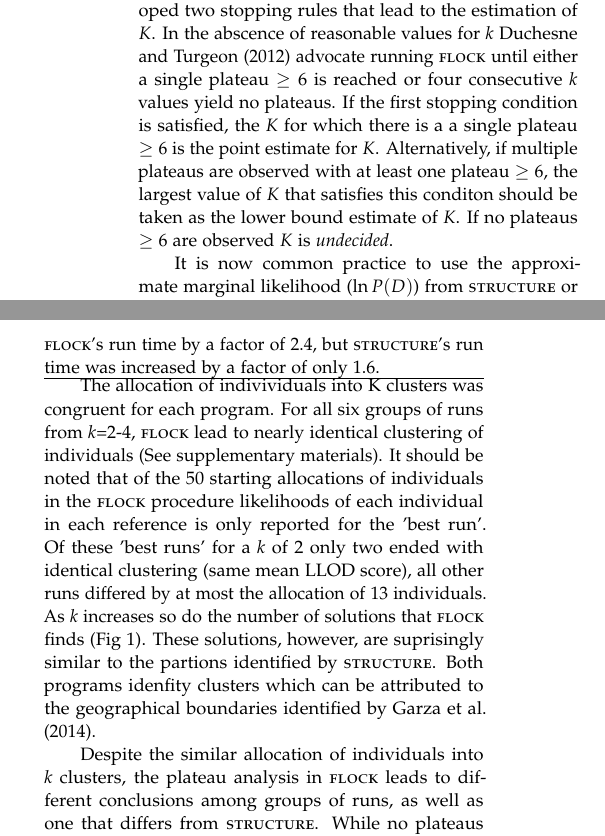
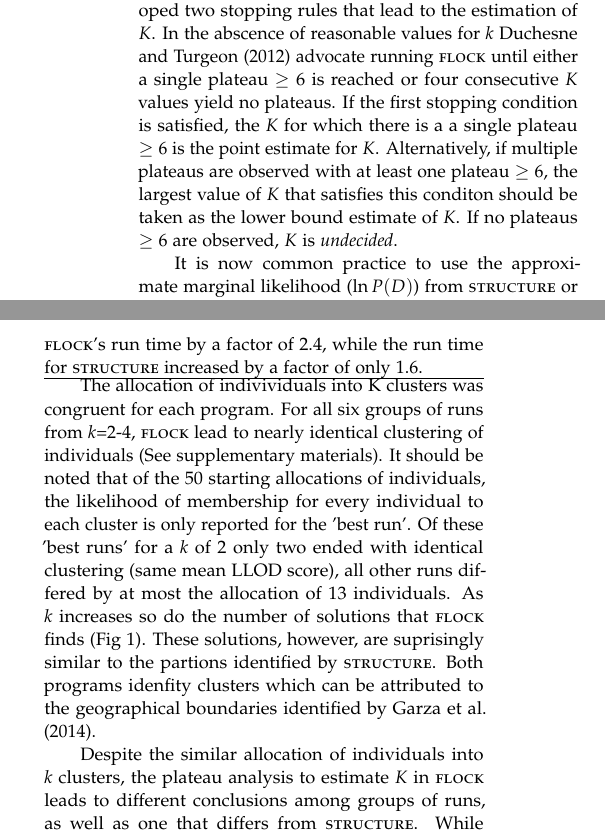
Before and after one commit to eriqande/flock-comment, a LaTeX paper (tex/flock-comment-main.tex, which reads tex/author-title-etc.tex, tex/main-body-text.tex): two parts of the columns of page 4 of 8, joined at a grey line, cut so that both start at the same text. Compiled offline with pdfLaTeX; a missing bibliography style is replaced by a similar one.

Commit message:
minor edits

```diff
--- a/tex/author-title-etc.tex
+++ b/tex/author-title-etc.tex
@@ -6,14 +6,14 @@
 
 % redefine this to make author list. Note affiliation symbols are done manually.
 % All caps tends to look better
-\newcommand{\myAuthors}{ ERIC C.~ANDERSON$^{*,\dagger,\S}$ and PATRICK BARRY$^\ddag$}
+\newcommand{\myAuthors}{ ERIC C.~ANDERSON$^{*,\dagger,\S}$ and PATRICK D. BARRY$^\ddag$}
 
 % redefine to make the affiliation list.  Note symbols are done manually
 \newcommand{\myAffiliations}{$^*$Fisheries Ecology Division,
     Southwest Fisheries Science Center, National Marine Fisheries Service, NOAA,
     110 Shaffer Road,
     Santa Cruz, CA 95060, USA, $^\dagger$Department of Applied Math and Statistics, University of
-California, Santa Cruz, CA, $^\ddag$University of Alaska, Fairbanks, Fisheries Academic Program,
+California, Santa Cruz, CA, $^\ddag$University of Alaska, Fairbanks, School of Fisheries and Ocean Science,
 17101 Point Lena Loop Rd.,
 Juneau, AK 99801, USA }
 
--- a/tex/main-body-text.tex
+++ b/tex/main-body-text.tex
@@ -287,12 +287,11 @@ are indicated by the same mean LLOD score and
 are referred to as a plateau. The plateau record is a list of how many runs ended up at these different solutions.
 \citet{Duc&Tur2012} developed two stopping rules that lead to the estimation of $K$. In the abscence of
 reasonable values for $k$ \citet{Duc&Tur2012} advocate running  {\sc flock} until either a single plateau
-$\geq 6$  is reached or four consecutive $k$ values yield no plateaus. If the first stopping condition is satisfied,
+$\geq 6$  is reached or four consecutive $K$ values yield no plateaus. If the first stopping condition is satisfied,
 the $K$ for which there is a a single plateau $\geq 6$ is the point estimate for $K$. Alternatively,
 if multiple plateaus are observed with at least one plateau $\geq 6$, the largest value of $K$ that satisfies
-this conditon should be taken as the lower bound estimate of $K$. If no plateaus $\geq 6$ are observed $K$
+this conditon should be taken as the lower bound estimate of $K$. If no plateaus $\geq 6$ are observed, $K$
 is \textit{undecided}.
-
 
 
 It is now common practice to use the approximate marginal likelihood ($\ln P(D)$) from {\sc structure}
@@ -308,16 +307,15 @@ Run times were relatively short for both programs. {\sc flock}
 required 1133 minutes to complete all the runs, averaging 188.8 minutes for
 each of six groups of runs over $K$ from 2 to 6. {\sc structure} completed all the runs in
 486 minutes with each of the six groups of runs averaging 80.8 minutes. Increasing
-$K$ from of 2 to 6 increased {\sc flock}'s run time by a factor of 2.4, but {\sc structure}'s
-run time was increased by a factor of only 1.6.
+$K$ from of 2 to 6 increased {\sc flock}'s run time by a factor of 2.4, while the run time
+for  {\sc structure} increased by a factor of only 1.6.
 \hrule
 
 The allocation of indivividuals into K clusters was congruent for each program. For all six groups
 of runs from \textit{k}=2-4, {\sc flock} lead to nearly identical clustering of individuals
 (See supplementary materials). It should be noted
-that of the 50 starting allocations of individuals in the {\sc flock} procedure likelihoods of each individual in
-each reference is only reported for the
- 'best run'. Of these 'best runs' for a \textit{k} of 2 only two
+that of the 50 starting allocations of individuals, the likelihood of membership for every individual
+to each cluster is only reported for the 'best run'. Of these 'best runs' for a \textit{k} of 2 only two
 ended with identical clustering (same mean LLOD score), all other runs
 differed by at most the allocation of 13 individuals. As \textit{k} increases so do the number of solutions
 that {\sc flock} finds (Fig 1). These solutions, however, are suprisingly similar to
@@ -325,7 +323,7 @@ that {\sc flock} finds (Fig 1). These solutions, however, are suprisingly simila
 which can be attributed to the geographical boundaries identified by \citet{Garzaetal_norcal}.
 
 Despite the similar allocation of individuals into \textit{k} clusters, the
-plateau analysis in {\sc flock} leads to different conclusions among groups of runs, as well as
+plateau analysis to estimate $K$ in {\sc flock} leads to different conclusions among groups of runs, as well as
 one that differs from {\sc structure}. While no plateaus were observed in any of the six groups
 for a \textit{k} $\geq$2, the plateau record varied greatly among each
  group for \textit{k}=2 (plateau  sequences- Run1= 3,2,3,7,4; Run2=2,5,2,3,2,3; Run3=2,2,2,2,2,5;
```
